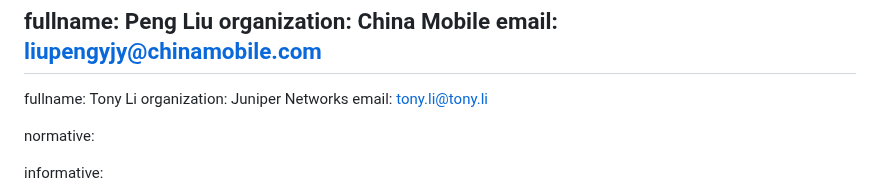
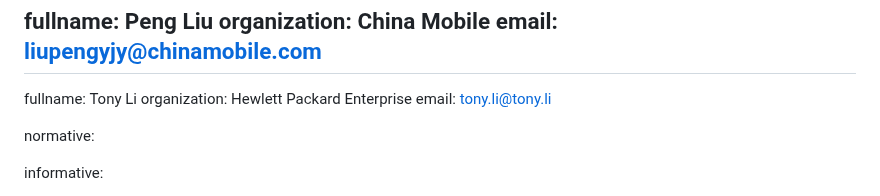
Before and after one commit to zhangli-abcd/TVR-Applicability, a Markdown page: draft-ietf-tvr-applicability.md, the part around the change. Rendered like a GitHub page.

Commit message:
Update the affiliation for Tony Li

```diff
--- a/draft-ietf-tvr-applicability.md
+++ b/draft-ietf-tvr-applicability.md
@@ -51,7 +51,7 @@ contributor:
   email: liupengyjy@chinamobile.com
 -
   fullname: Tony Li
-  organization: Juniper Networks
+  organization: Hewlett Packard Enterprise
   email: tony.li@tony.li
 
 normative:
```
